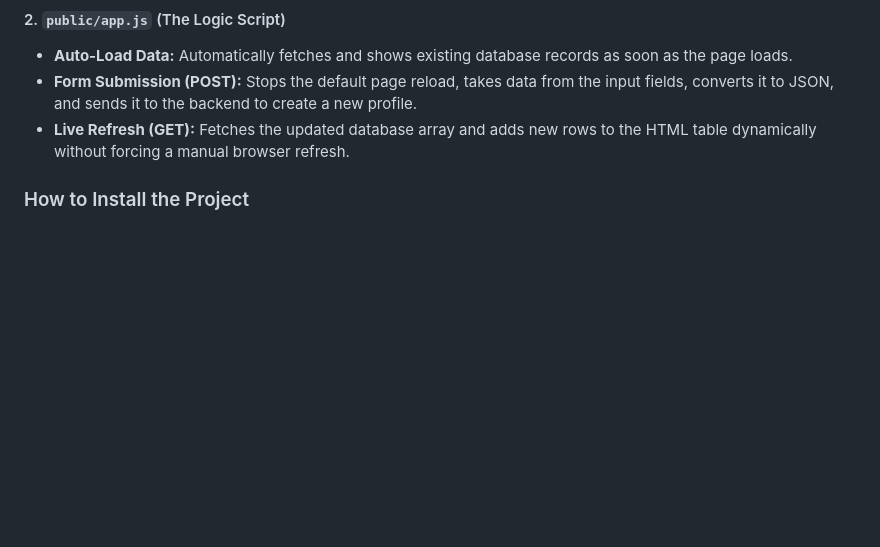
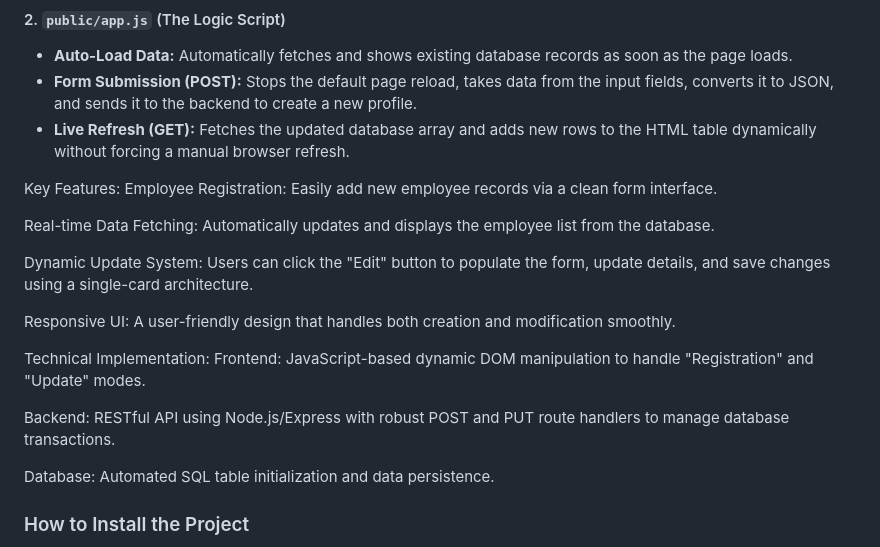
Before and after one commit to saiffemalik/CA_TWO, a Markdown page: README.md, the part around the change. GitHub-like rendering; blank space fills up the shorter version.

Commit message:
Update README with key features and implementation details
Added key features and technical implementation details to the README.

```diff
--- a/README.md
+++ b/README.md
@@ -84,6 +84,22 @@ Added a dynamic user interface inside the `public/` folder to connect my fronten
 * **Form Submission (POST):** Stops the default page reload, takes data from the input fields, converts it to JSON, and sends it to the backend to create a new profile.
 * **Live Refresh (GET):** Fetches the updated database array and adds new rows to the HTML table dynamically without forcing a manual browser refresh.
 
+Key Features:
+Employee Registration: Easily add new employee records via a clean form interface.
+
+Real-time Data Fetching: Automatically updates and displays the employee list from the database.
+
+Dynamic Update System: Users can click the "Edit" button to populate the form, update details, and save changes using a single-card architecture.
+
+Responsive UI: A user-friendly design that handles both creation and modification smoothly.
+
+Technical Implementation:
+Frontend: JavaScript-based dynamic DOM manipulation to handle "Registration" and "Update" modes.
+
+Backend: RESTful API using Node.js/Express with robust POST and PUT route handlers to manage database transactions.
+
+Database: Automated SQL table initialization and data persistence.
+
 ### How to Install the Project
 When someone download this project, the `node_modules` folder will be missing. Open your terminal in the project folder and run this command to download all required packages automatically:
 
```
